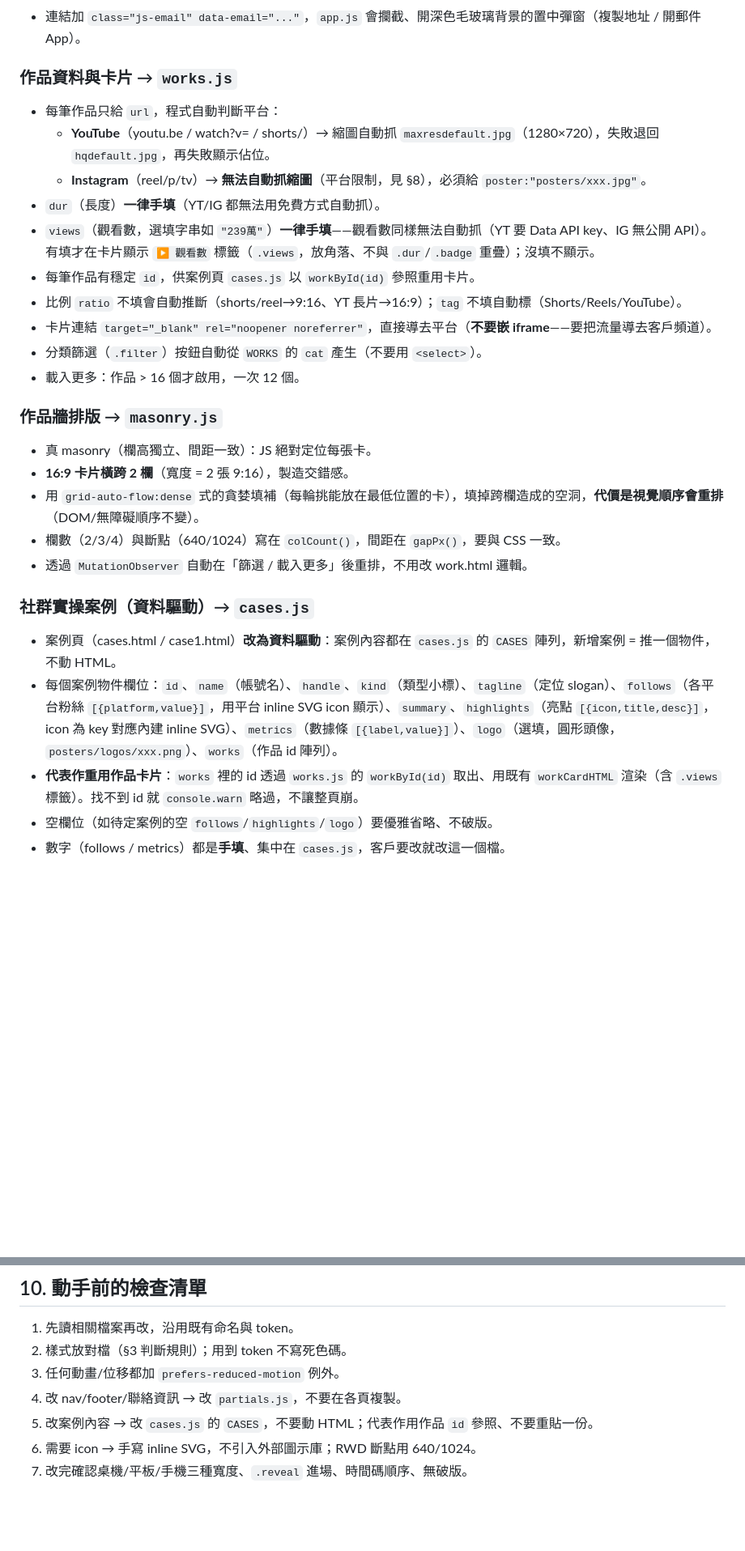
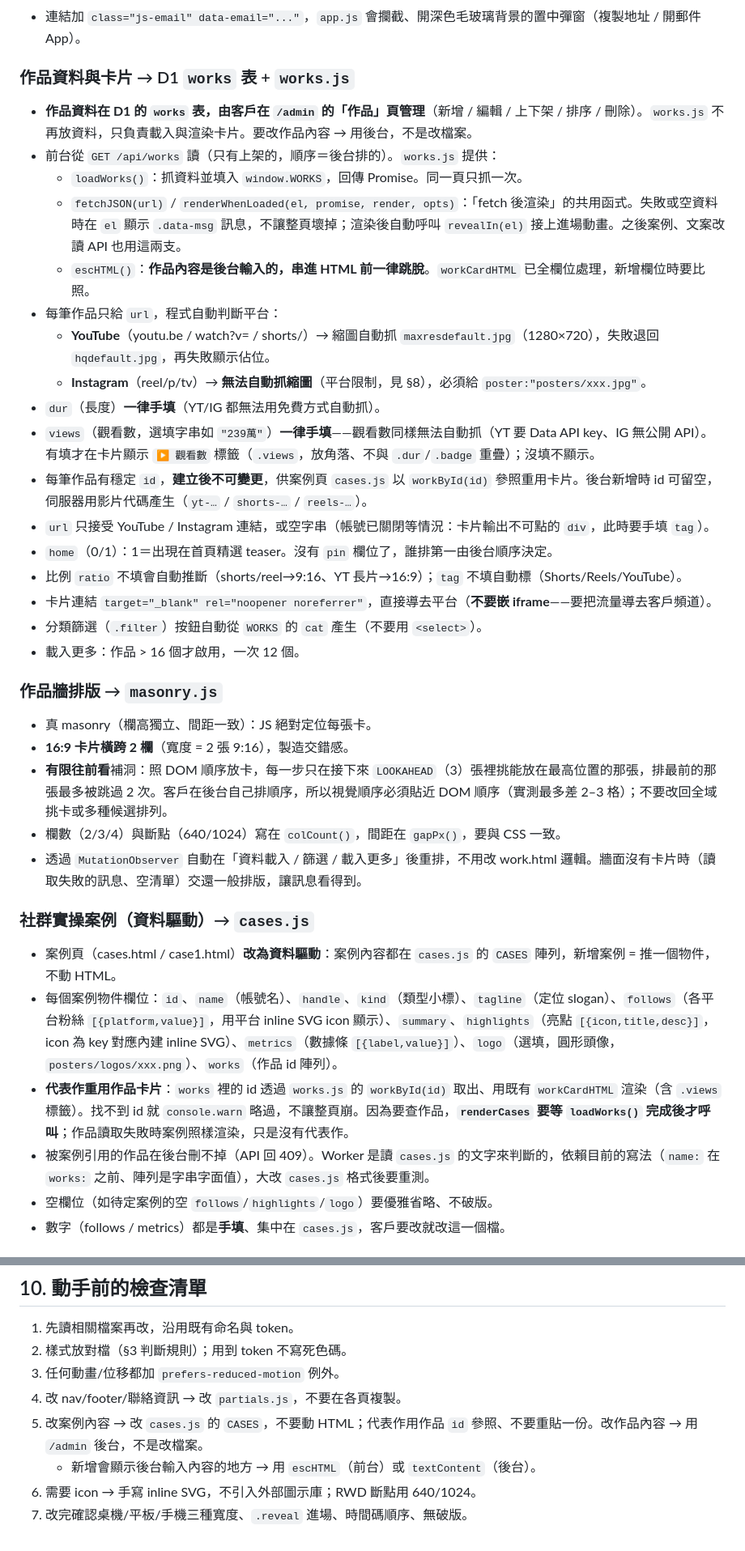
Before and after one commit to jinyeh0923/editor-site, a Markdown page: CLAUDE.md, 2 parts joined by grey strips. Shown at 81% size. Drawn GitHub-style; blank space fills up the shorter version.

Commit message:
CLAUDE.md：作品改由 D1 + 後台管理後的現況（§2、§5、§6、§6.5、§7、§10）
Co-Authored-By: Claude Opus 5.5 <noreply@anthropic.com>

```diff
--- a/CLAUDE.md
+++ b/CLAUDE.md
@@ -109,14 +112,21 @@ package.json          scripts: dev / deploy / db:local / db:remote
 
 - 連結加 `class="js-email" data-email="..."`，`app.js` 會攔截、開深色毛玻璃背景的置中彈窗（複製地址 / 開郵件 App）。
 
-### 作品資料與卡片 → `works.js`
+### 作品資料與卡片 → D1 `works` 表 + `works.js`
 
+- **作品資料在 D1 的 `works` 表，由客戶在 `/admin` 的「作品」頁管理**（新增 / 編輯 / 上下架 / 排序 / 刪除）。`works.js` 不再放資料，只負責載入與渲染卡片。要改作品內容 → 用後台，不是改檔案。
+- 前台從 `GET /api/works` 讀（只有上架的，順序＝後台排的）。`works.js` 提供：
+  - `loadWorks()`：抓資料並填入 `window.WORKS`，回傳 Promise。同一頁只抓一次。
+  - `fetchJSON(url)` / `renderWhenLoaded(el, promise, render, opts)`：「fetch 後渲染」的共用函式。失敗或空資料時在 `el` 顯示 `.data-msg` 訊息，不讓整頁壞掉；渲染後自動呼叫 `revealIn(el)` 接上進場動畫。之後案例、文案改讀 API 也用這兩支。
+  - `escHTML()`：**作品內容是後台輸入的，串進 HTML 前一律跳脫**。`workCardHTML` 已全欄位處理，新增欄位時要比照。
 - 每筆作品只給 `url`，程式自動判斷平台：
   - **YouTube**（youtu.be / watch?v= / shorts/）→ 縮圖自動抓 `maxresdefault.jpg`（1280×720），失敗退回 `hqdefault.jpg`，再失敗顯示佔位。
   - **Instagram**（reel/p/tv）→ **無法自動抓縮圖**（平台限制，見 §8），必須給 `poster:"posters/xxx.jpg"`。
 - `dur`（長度）**一律手填**（YT/IG 都無法用免費方式自動抓）。
 - `views`（觀看數，選填字串如 `"239萬"`）**一律手填**——觀看數同樣無法自動抓（YT 要 Data API key、IG 無公開 API）。有填才在卡片顯示 `▶ 觀看數` 標籤（`.views`，放角落、不與 `.dur`/`.badge` 重疊）；沒填不顯示。
-- 每筆作品有穩定 `id`，供案例頁 `cases.js` 以 `workById(id)` 參照重用卡片。
+- 每筆作品有穩定 `id`，**建立後不可變更**，供案例頁 `cases.js` 以 `workById(id)` 參照重用卡片。後台新增時 id 可留空，伺服器用影片代碼產生（`yt-…` / `shorts-…` / `reels-…`）。
+- `url` 只接受 YouTube / Instagram 連結，或空字串（帳號已關閉等情況：卡片輸出不可點的 `div`，此時要手填 `tag`）。
+- `home`（0/1）：1＝出現在首頁精選 teaser。沒有 `pin` 欄位了，誰排第一由後台順序決定。
 - 比例 `ratio` 不填會自動推斷（shorts/reel→9:16、YT 長片→16:9）；`tag` 不填自動標（Shorts/Reels/YouTube）。
 - 卡片連結 `target="_blank" rel="noopener noreferrer"`，直接導去平台（**不要嵌 iframe**——要把流量導去客戶頻道）。
 - 分類篩選（`.filter`）按鈕自動從 `WORKS` 的 `cat` 產生（不要用 `<select>`）。
@@ -126,15 +136,16 @@ package.json          scripts: dev / deploy / db:local / db:remote
 
 - 真 masonry（欄高獨立、間距一致）：JS 絕對定位每張卡。
 - **16:9 卡片橫跨 2 欄**（寬度 = 2 張 9:16），製造交錯感。
-- 用 `grid-auto-flow:dense` 式的貪婪填補（每輪挑能放在最低位置的卡），填掉跨欄造成的空洞，**代價是視覺順序會重排**（DOM/無障礙順序不變）。
+- **有限往前看**補洞：照 DOM 順序放卡，每一步只在接下來 `LOOKAHEAD`（3）張裡挑能放在最高位置的那張，排最前的那張最多被跳過 2 次。客戶在後台自己排順序，所以視覺順序必須貼近 DOM 順序（實測最多差 2–3 格）；不要改回全域挑卡或多種候選排列。
 - 欄數（2/3/4）與斷點（640/1024）寫在 `colCount()`，間距在 `gapPx()`，要與 CSS 一致。
-- 透過 `MutationObserver` 自動在「篩選 / 載入更多」後重排，不用改 work.html 邏輯。
+- 透過 `MutationObserver` 自動在「資料載入 / 篩選 / 載入更多」後重排，不用改 work.html 邏輯。牆面沒有卡片時（讀取失敗的訊息、空清單）交還一般排版，讓訊息看得到。
 
 ### 社群實操案例（資料驅動）→ `cases.js`
 
 - 案例頁（cases.html / case1.html）**改為資料驅動**：案例內容都在 `cases.js` 的 `CASES` 陣列，新增案例 = 推一個物件，不動 HTML。
 - 每個案例物件欄位：`id`、`name`（帳號名）、`handle`、`kind`（類型小標）、`tagline`（定位 slogan）、`follows`（各平台粉絲 `[{platform,value}]`，用平台 inline SVG icon 顯示）、`summary`、`highlights`（亮點 `[{icon,title,desc}]`，icon 為 key 對應內建 inline SVG）、`metrics`（數據條 `[{label,value}]`）、`logo`（選填，圓形頭像，`posters/logos/xxx.png`）、`works`（作品 id 陣列）。
-- **代表作重用作品卡片**：`works` 裡的 id 透過 `works.js` 的 `workById(id)` 取出、用既有 `workCardHTML` 渲染（含 `.views` 標籤）。找不到 id 就 `console.warn` 略過，不讓整頁崩。
+- **代表作重用作品卡片**：`works` 裡的 id 透過 `works.js` 的 `workById(id)` 取出、用既有 `workCardHTML` 渲染（含 `.views` 標籤）。找不到 id 就 `console.warn` 略過，不讓整頁崩。因為要查作品，**`renderCases` 要等 `loadWorks()` 完成後才呼叫**；作品讀取失敗時案例照樣渲染，只是沒有代表作。
+- 被案例引用的作品在後台刪不掉（API 回 409）。Worker 是讀 `cases.js` 的文字來判斷的，依賴目前的寫法（`name:` 在 `works:` 之前、陣列是字串字面值），大改 `cases.js` 格式後要重測。
 - 空欄位（如待定案例的空 `follows`/`highlights`/`logo`）要優雅省略、不破版。
 - 數字（follows / metrics）都是**手填**、集中在 `cases.js`，客戶要改就改這一個檔。
 
@@ -210,6 +231,7 @@ npm run deploy
 2. 樣式放對檔（§3 判斷規則）；用到 token 不寫死色碼。
 3. 任何動畫/位移都加 `prefers-reduced-motion` 例外。
 4. 改 nav/footer/聯絡資訊 → 改 `partials.js`，不要在各頁複製。
-5. 改案例內容 → 改 `cases.js` 的 `CASES`，不要動 HTML；代表作用作品 `id` 參照、不要重貼一份。
+5. 改案例內容 → 改 `cases.js` 的 `CASES`，不要動 HTML；代表作用作品 `id` 參照、不要重貼一份。改作品內容 → 用 `/admin` 後台，不是改檔案。
+   - 新增會顯示後台輸入內容的地方 → 用 `escHTML`（前台）或 `textContent`（後台）。
 6. 需要 icon → 手寫 inline SVG，不引入外部圖示庫；RWD 斷點用 640/1024。
 7. 改完確認桌機/平板/手機三種寬度、`.reveal` 進場、時間碼順序、無破版。
```
Also changed, not shown: other parts of CLAUDE.md (+16 -3 lines).
